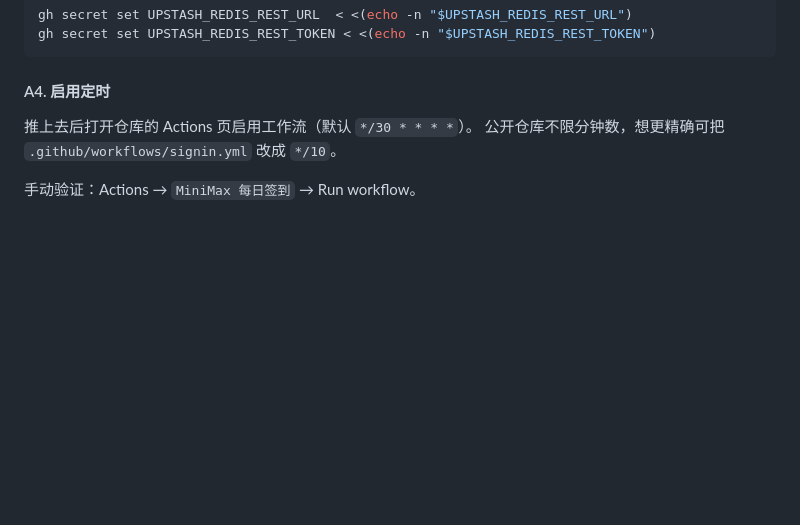
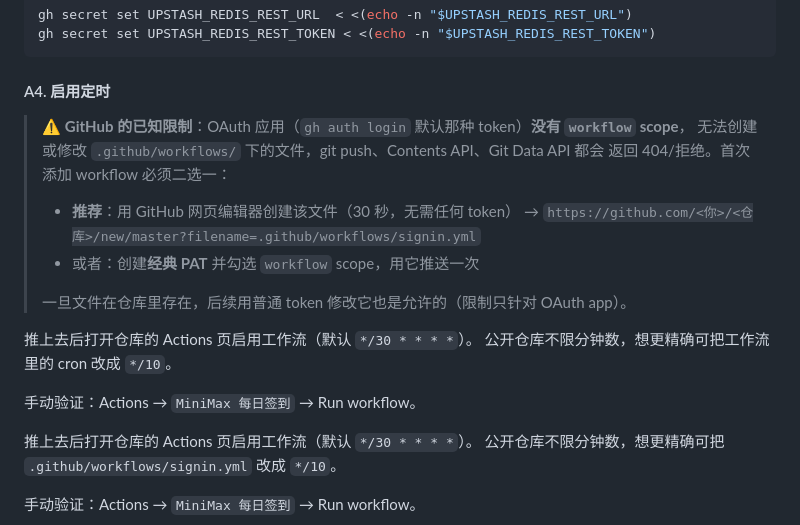
Before and after one commit to suimi8/minimax-signin, a Markdown page: README.md, the part around the change. GitHub-like rendering; folded sections open; blank space fills up the shorter version.

Commit message:
docs: 说明 GitHub workflow scope 限制及绕过方式

```diff
--- a/README.md
+++ b/README.md
@@ -191,6 +191,22 @@ gh secret set UPSTASH_REDIS_REST_TOKEN < <(echo -n "$UPSTASH_REDIS_REST_TOKEN")
 
 #### A4. 启用定时
 
+> ⚠️ **GitHub 的已知限制**：OAuth 应用（`gh auth login` 默认那种 token）**没有 `workflow` scope**，
+> 无法创建或修改 `.github/workflows/` 下的文件，git push、Contents API、Git Data API 都会
+> 返回 404/拒绝。首次添加 workflow 必须二选一：
+>
+> - **推荐**：用 GitHub 网页编辑器创建该文件（30 秒，无需任何 token）
+>   → `https://github.com/<你>/<仓库>/new/master?filename=.github/workflows/signin.yml`
+> - 或者：创建**经典 PAT** 并勾选 `workflow` scope，用它推送一次
+>
+> 一旦文件在仓库里存在，后续用普通 token 修改它也是允许的（限制只针对 OAuth app）。
+
+推上去后打开仓库的 Actions 页启用工作流（默认 `*/30 * * * *`）。
+公开仓库不限分钟数，想更精确可把工作流里的 cron 改成 `*/10`。
+
+手动验证：Actions → `MiniMax 每日签到` → Run workflow。
+
+
 推上去后打开仓库的 Actions 页启用工作流（默认 `*/30 * * * *`）。
 公开仓库不限分钟数，想更精确可把 `.github/workflows/signin.yml` 改成 `*/10`。
 
```
